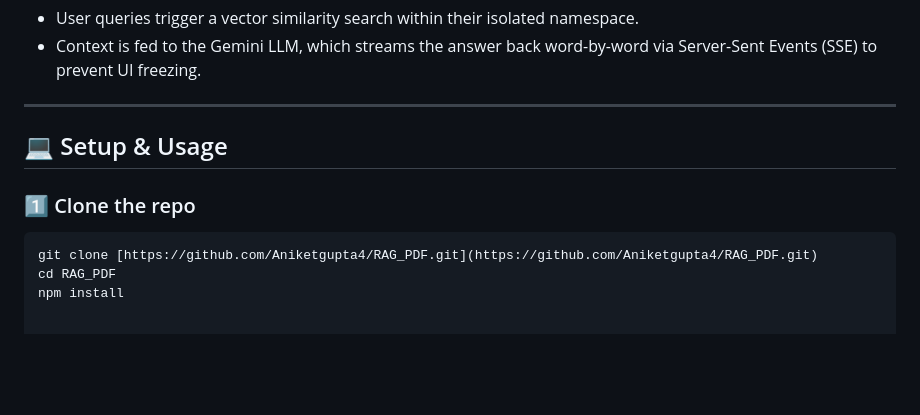
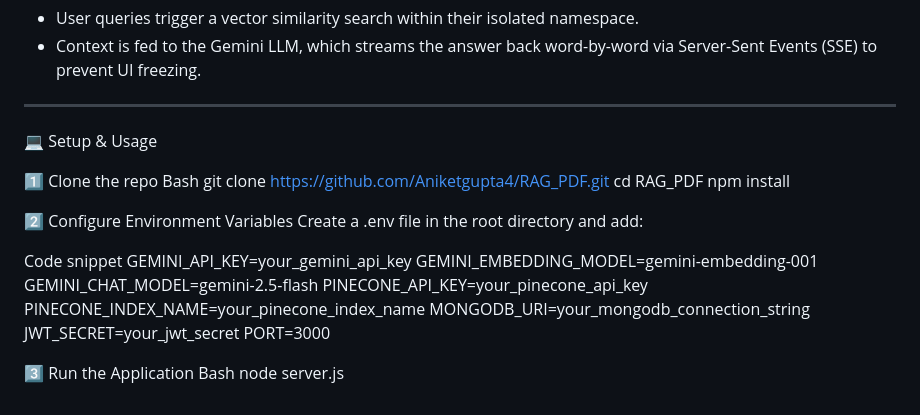
Before and after one commit to Aniketgupta4/RAG_PDF, a Markdown page: README.md, the part around the change. GitHub-like rendering; blank space fills up the shorter version.

````diff
--- a/README.md
+++ b/README.md
@@ -71,10 +71,27 @@ This is a **full-stack multi-tenant AI knowledge assistant** designed to securel
 
 ---
 
-## 💻 Setup & Usage
+💻 Setup & Usage
 
-### 1️⃣ Clone the repo
-```bash
-git clone [https://github.com/Aniketgupta4/RAG_PDF.git](https://github.com/Aniketgupta4/RAG_PDF.git)
+1️⃣ Clone the repo
+Bash
+git clone https://github.com/Aniketgupta4/RAG_PDF.git
 cd RAG_PDF
 npm install
+
+2️⃣ Configure Environment Variables
+Create a .env file in the root directory and add:
+
+Code snippet
+GEMINI_API_KEY=your_gemini_api_key
+GEMINI_EMBEDDING_MODEL=gemini-embedding-001
+GEMINI_CHAT_MODEL=gemini-2.5-flash
+PINECONE_API_KEY=your_pinecone_api_key
+PINECONE_INDEX_NAME=your_pinecone_index_name
+MONGODB_URI=your_mongodb_connection_string
+JWT_SECRET=your_jwt_secret
+PORT=3000
+
+3️⃣ Run the Application
+Bash
+node server.js
````
